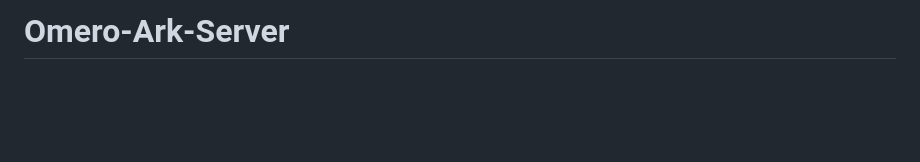
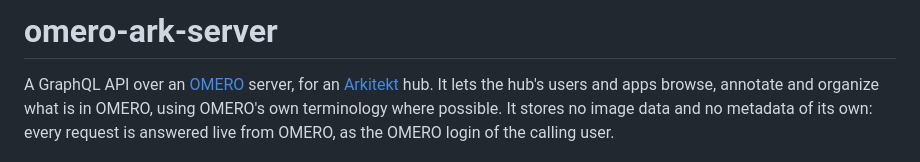
Before and after one commit to arkitektio/omero-ark-server, a Markdown page: README.md, the part around one of its changes. Drawn GitHub-style; blank space fills up the shorter version.

```diff
--- a/README.md
+++ b/README.md
@@ -1,3 +1,8 @@
-# Omero-Ark-Server
+# omero-ark-server
 
+A GraphQL API over an [OMERO](https://www.openmicroscopy.org/omero/) server, for an
+[Arkitekt](https://arkitekt.live) hub. It lets the hub's users and apps browse, annotate and
+organize what is in OMERO, using OMERO's own terminology where possible. It stores no image
+data and no metadata of its own: every request is answered live from OMERO, as the OMERO
+login of the calling user.
 
```
Also changed, not shown: other parts of README.md (+59 -18 lines).
